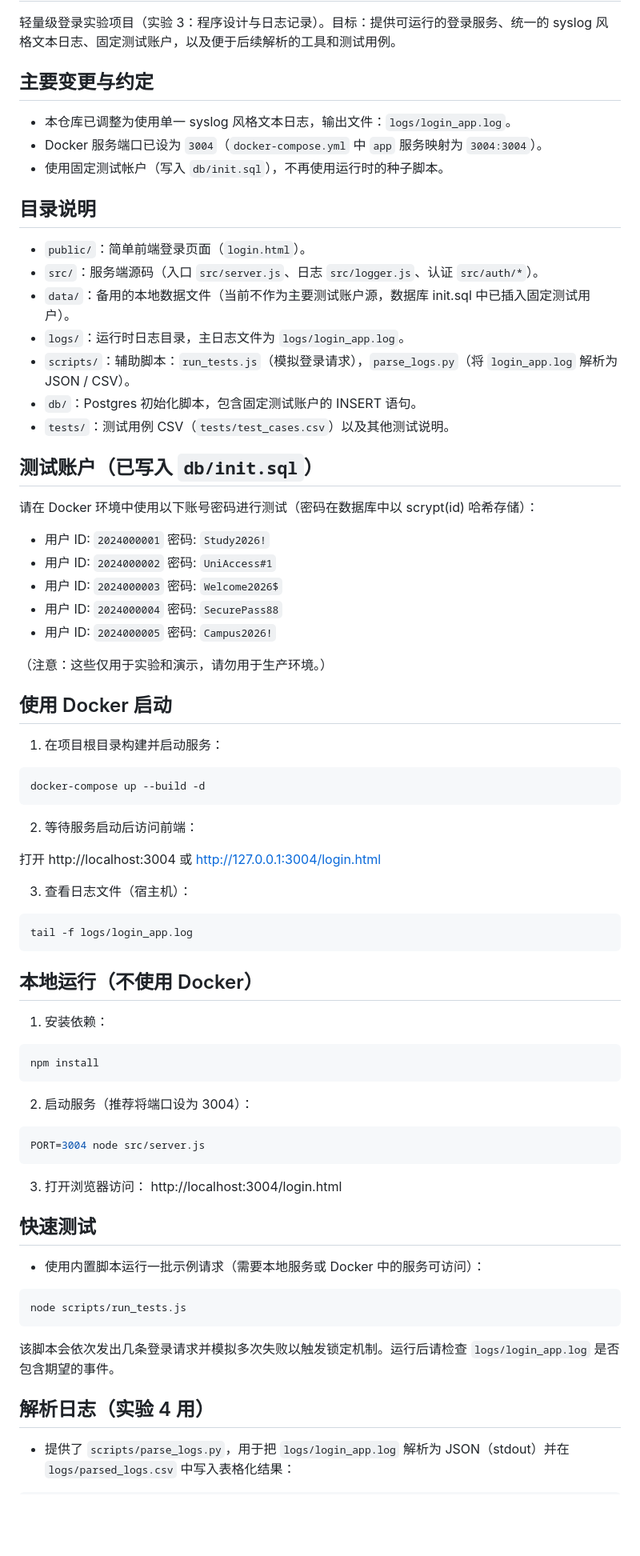
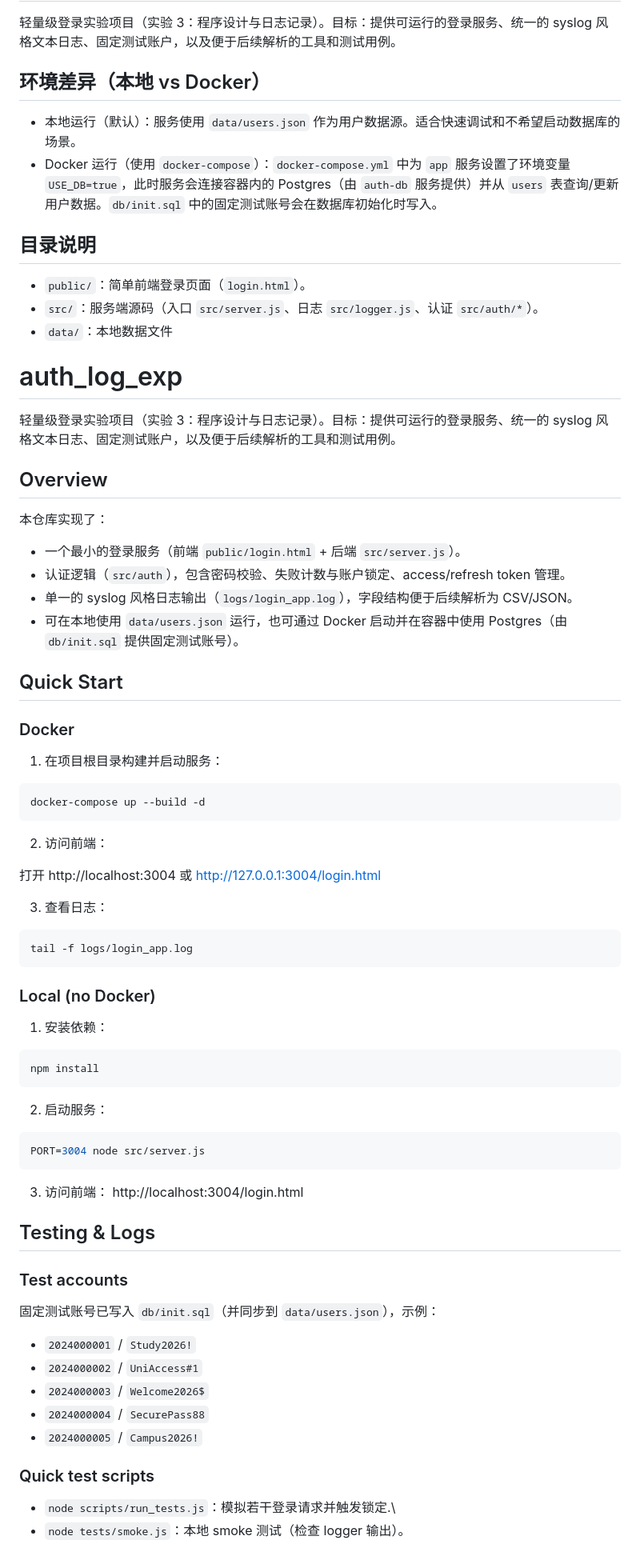
Before and after one commit to snowskyo-o/auth_log_exp, a Markdown page: README.md, the part around one of its changes. Shown at 80% size. GitHub-like rendering; blank space fills up the shorter version.

Commit message:
docs: reorganize README headings and group sections

````diff
--- a/README.md
+++ b/README.md
@@ -2,35 +2,32 @@
 
 轻量级登录实验项目（实验 3：程序设计与日志记录）。目标：提供可运行的登录服务、统一的 syslog 风格文本日志、固定测试账户，以及便于后续解析的工具和测试用例。
 
-## 主要变更与约定
+## 环境差异（本地 vs Docker）
 
-- 本仓库已调整为使用单一 syslog 风格文本日志，输出文件：`logs/login_app.log`。
-- Docker 服务端口已设为 `3004`（`docker-compose.yml` 中 `app` 服务映射为 `3004:3004`）。
-- 使用固定测试帐户（写入 `db/init.sql`），不再使用运行时的种子脚本。
+- 本地运行（默认）：服务使用 `data/users.json` 作为用户数据源。适合快速调试和不希望启动数据库的场景。
+- Docker 运行（使用 `docker-compose`）：`docker-compose.yml` 中为 `app` 服务设置了环境变量 `USE_DB=true`，此时服务会连接容器内的 Postgres（由 `auth-db` 服务提供）并从 `users` 表查询/更新用户数据。`db/init.sql` 中的固定测试账号会在数据库初始化时写入。
 
 ## 目录说明
 
 - `public/`：简单前端登录页面（`login.html`）。
 - `src/`：服务端源码（入口 `src/server.js`、日志 `src/logger.js`、认证 `src/auth/*`）。
-- `data/`：备用的本地数据文件（当前不作为主要测试账户源，数据库 init.sql 中已插入固定测试用户）。
-- `logs/`：运行时日志目录，主日志文件为 `logs/login_app.log`。
-- `scripts/`：辅助脚本：`run_tests.js`（模拟登录请求），`parse_logs.py`（将 `login_app.log` 解析为 JSON / CSV）。
-- `db/`：Postgres 初始化脚本，包含固定测试账户的 INSERT 语句。
-- `tests/`：测试用例 CSV（`tests/test_cases.csv`）以及其他测试说明。
+- `data/`：本地数据文件
+# auth_log_exp
 
-## 测试账户（已写入 `db/init.sql`）
+轻量级登录实验项目（实验 3：程序设计与日志记录）。目标：提供可运行的登录服务、统一的 syslog 风格文本日志、固定测试账户，以及便于后续解析的工具和测试用例。
 
-请在 Docker 环境中使用以下账号密码进行测试（密码在数据库中以 scrypt(id) 哈希存储）：
+## Overview
 
-- 用户 ID: `2024000001`   密码: `Study2026!`
-- 用户 ID: `2024000002`   密码: `UniAccess#1`
-- 用户 ID: `2024000003`   密码: `Welcome2026$`
-- 用户 ID: `2024000004`   密码: `SecurePass88`
-- 用户 ID: `2024000005`   密码: `Campus2026!`
+本仓库实现了：
 
-（注意：这些仅用于实验和演示，请勿用于生产环境。）
+- 一个最小的登录服务（前端 `public/login.html` + 后端 `src/server.js`）。
+- 认证逻辑（`src/auth`），包含密码校验、失败计数与账户锁定、access/refresh token 管理。
+- 单一的 syslog 风格日志输出（`logs/login_app.log`），字段结构便于后续解析为 CSV/JSON。
+- 可在本地使用 `data/users.json` 运行，也可通过 Docker 启动并在容器中使用 Postgres（由 `db/init.sql` 提供固定测试账号）。
 
-## 使用 Docker 启动
+## Quick Start
+
+### Docker
 
 1. 在项目根目录构建并启动服务：
 
@@ -38,17 +35,17 @@
 docker-compose up --build -d
 ```
 
-2. 等待服务启动后访问前端：
+2. 访问前端：
 
 打开 http://localhost:3004 或 http://127.0.0.1:3004/login.html
 
-3. 查看日志文件（宿主机）：
+3. 查看日志：
 
 ```bash
 tail -f logs/login_app.log
 ```
 
-## 本地运行（不使用 Docker）
+### Local (no Docker)
 
 1. 安装依赖：
 
@@ -56,25 +53,28 @@ tail -f logs/login_app.log
 npm install
 ```
 
-2. 启动服务（推荐将端口设为 3004）：
+2. 启动服务：
 
 ```bash
 PORT=3004 node src/server.js
 ```
 
-3. 打开浏览器访问： http://localhost:3004/login.html
+3. 访问前端： http://localhost:3004/login.html
 
-## 快速测试
+## Testing & Logs
 
-- 使用内置脚本运行一批示例请求（需要本地服务或 Docker 中的服务可访问）：
+### Test accounts
 
-```bash
-node scripts/run_tests.js
-```
+固定测试账号已写入 `db/init.sql`（并同步到 `data/users.json`），示例：
 
-该脚本会依次发出几条登录请求并模拟多次失败以触发锁定机制。运行后请检查 `logs/login_app.log` 是否包含期望的事件。
+- `2024000001` / `Study2026!`
+- `2024000002` / `UniAccess#1`
+- `2024000003` / `Welcome2026$`
+- `2024000004` / `SecurePass88`
+- `2024000005` / `Campus2026!`
 
-## 解析日志（实验 4 用）
+### Quick test scripts
 
-- 提供了 `scripts/parse_logs.py`，用于把 `logs/login_app.log` 解析为 JSON（stdout）并在 `logs/parsed_logs.csv` 中写入表格化结果：
+- `node scripts/run_tests.js`：模拟若干登录请求并触发锁定.\
+- `node tests/smoke.js`：本地 smoke 测试（检查 logger 输出）。
 
````
Also changed, not shown: other parts of README.md (+21 -38 lines).
